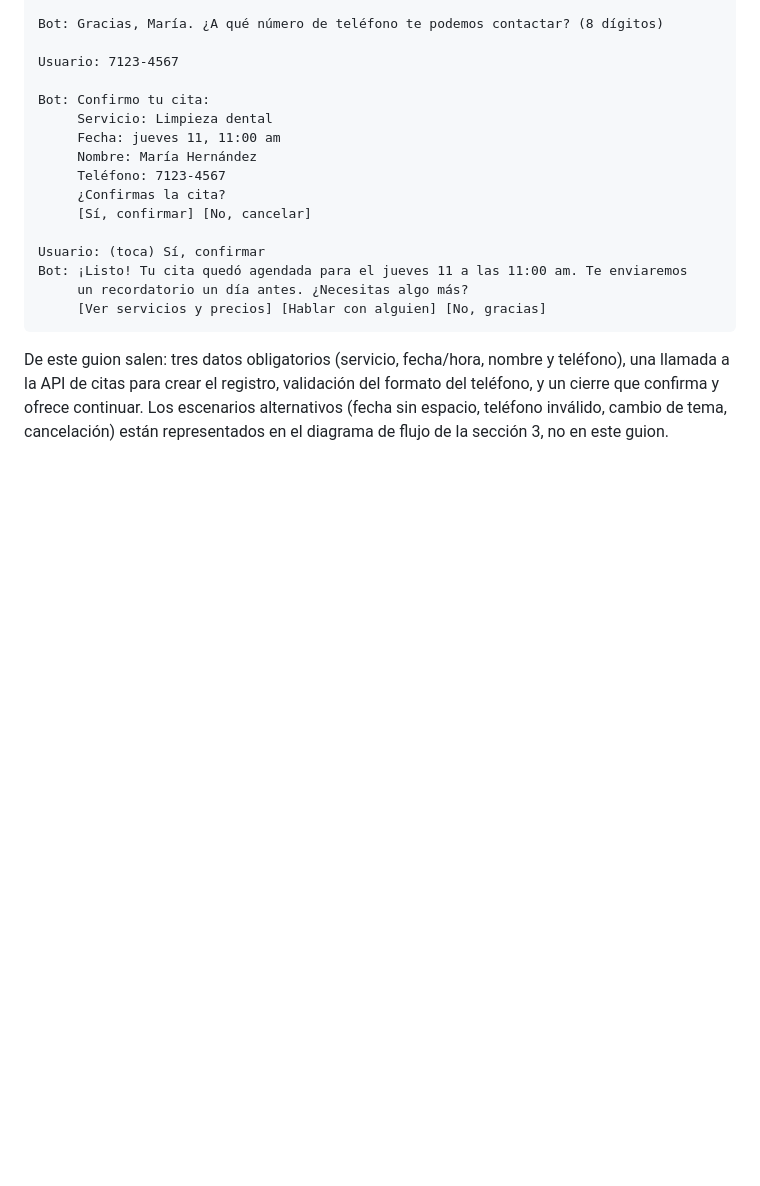
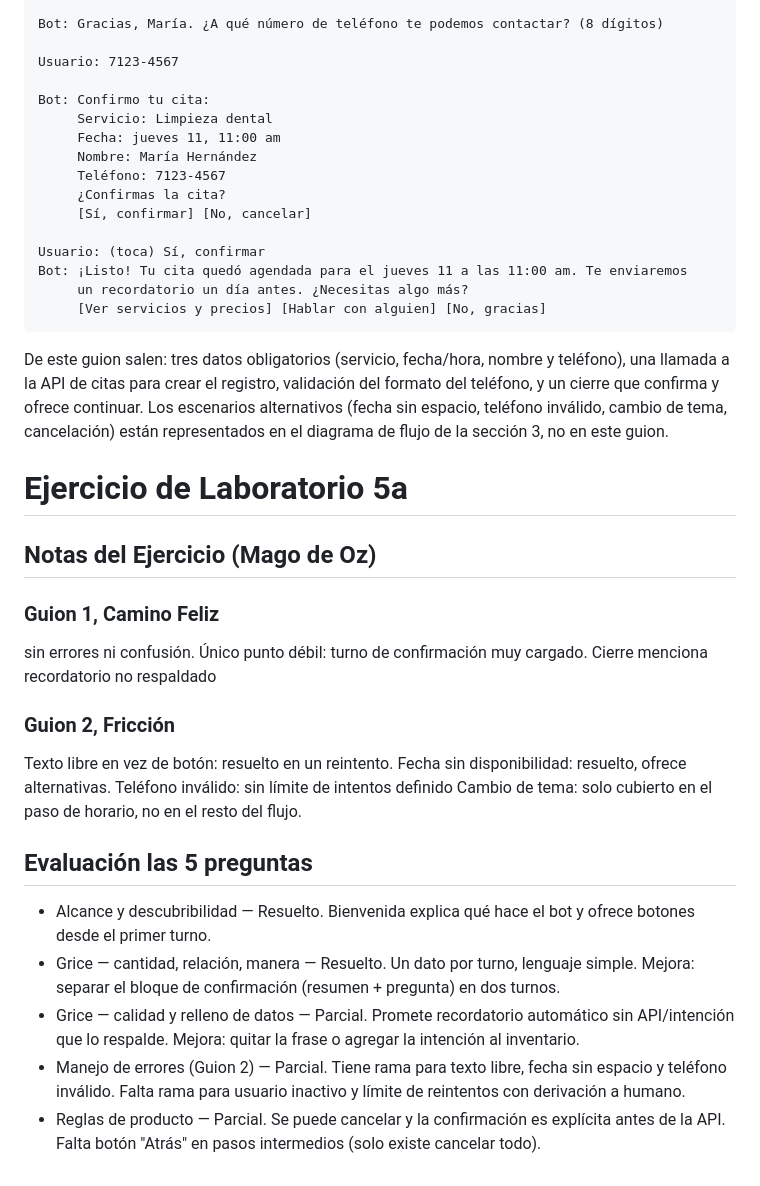
Before and after one commit to Comercio-Electronico-2026/chatbot, a Markdown page: docs/diseno-conversacional.md, the part around the change. Drawn GitHub-style; blank space fills up the shorter version.

Commit message:
Update diseno-conversacional.md
evaluación Pareja B

````diff
--- a/docs/diseno-conversacional.md
+++ b/docs/diseno-conversacional.md
@@ -142,3 +142,19 @@ Bot: ¡Listo! Tu cita quedó agendada para el jueves 11 a las 11:00 am. Te envia
 ```
 
 De este guion salen: tres datos obligatorios (servicio, fecha/hora, nombre y teléfono), una llamada a la API de citas para crear el registro, validación del formato del teléfono, y un cierre que confirma y ofrece continuar. Los escenarios alternativos (fecha sin espacio, teléfono inválido, cambio de tema, cancelación) están representados en el diagrama de flujo de la sección 3, no en este guion.
+
+# Ejercicio de Laboratorio 5a
+## Notas del Ejercicio (Mago de Oz)
+### Guion 1, Camino Feliz
+sin errores ni confusión. Único punto débil: turno de confirmación muy cargado. Cierre menciona recordatorio no respaldado
+### Guion 2, Fricción
+Texto libre en vez de botón: resuelto en un reintento.
+Fecha sin disponibilidad: resuelto, ofrece alternativas.
+Teléfono inválido: sin límite de intentos definido
+Cambio de tema: solo cubierto en el paso de horario, no en el resto del flujo.
+## Evaluación las 5 preguntas
+- Alcance y descubribilidad — Resuelto. Bienvenida explica qué hace el bot y ofrece botones desde el primer turno.
+- Grice — cantidad, relación, manera — Resuelto. Un dato por turno, lenguaje simple. Mejora: separar el bloque de confirmación (resumen + pregunta) en dos turnos.
+- Grice — calidad y relleno de datos — Parcial. Promete recordatorio automático sin API/intención que lo respalde. Mejora: quitar la frase o agregar la intención al inventario.
+- Manejo de errores (Guion 2) — Parcial. Tiene rama para texto libre, fecha sin espacio y teléfono inválido. Falta rama para usuario inactivo y límite de reintentos con derivación a humano.
+- Reglas de producto — Parcial. Se puede cancelar y la confirmación es explícita antes de la API. Falta botón "Atrás" en pasos intermedios (solo existe cancelar todo).
````
